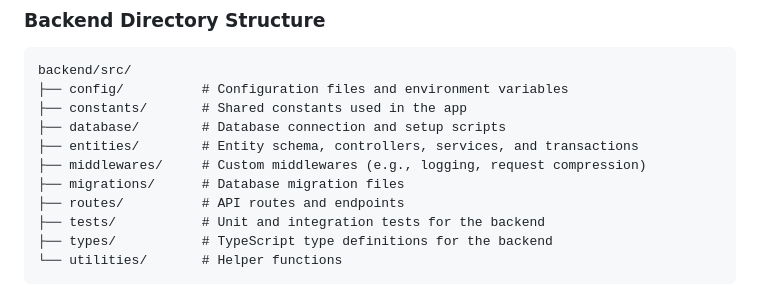
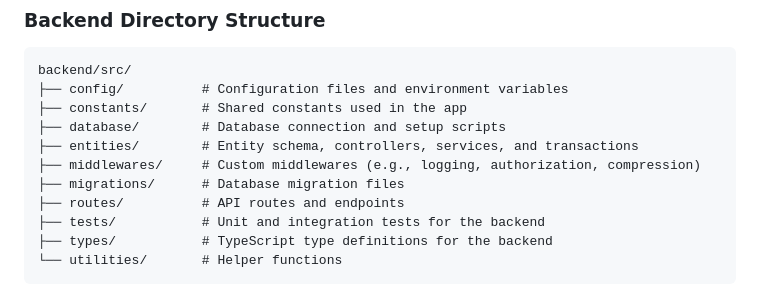
Before and after one commit to GenerateNU/dearly, a Markdown page: docs/ARCHITECTURE.md, the part around the change. GitHub-like rendering.

```diff
--- a/docs/ARCHITECTURE.md
+++ b/docs/ARCHITECTURE.md
@@ -48,7 +48,7 @@ backend/src/
 ├── constants/       # Shared constants used in the app
 ├── database/        # Database connection and setup scripts
 ├── entities/        # Entity schema, controllers, services, and transactions
-├── middlewares/     # Custom middlewares (e.g., logging, request compression)
+├── middlewares/     # Custom middlewares (e.g., logging, authorization, compression)
 ├── migrations/      # Database migration files
 ├── routes/          # API routes and endpoints
 ├── tests/           # Unit and integration tests for the backend
```
